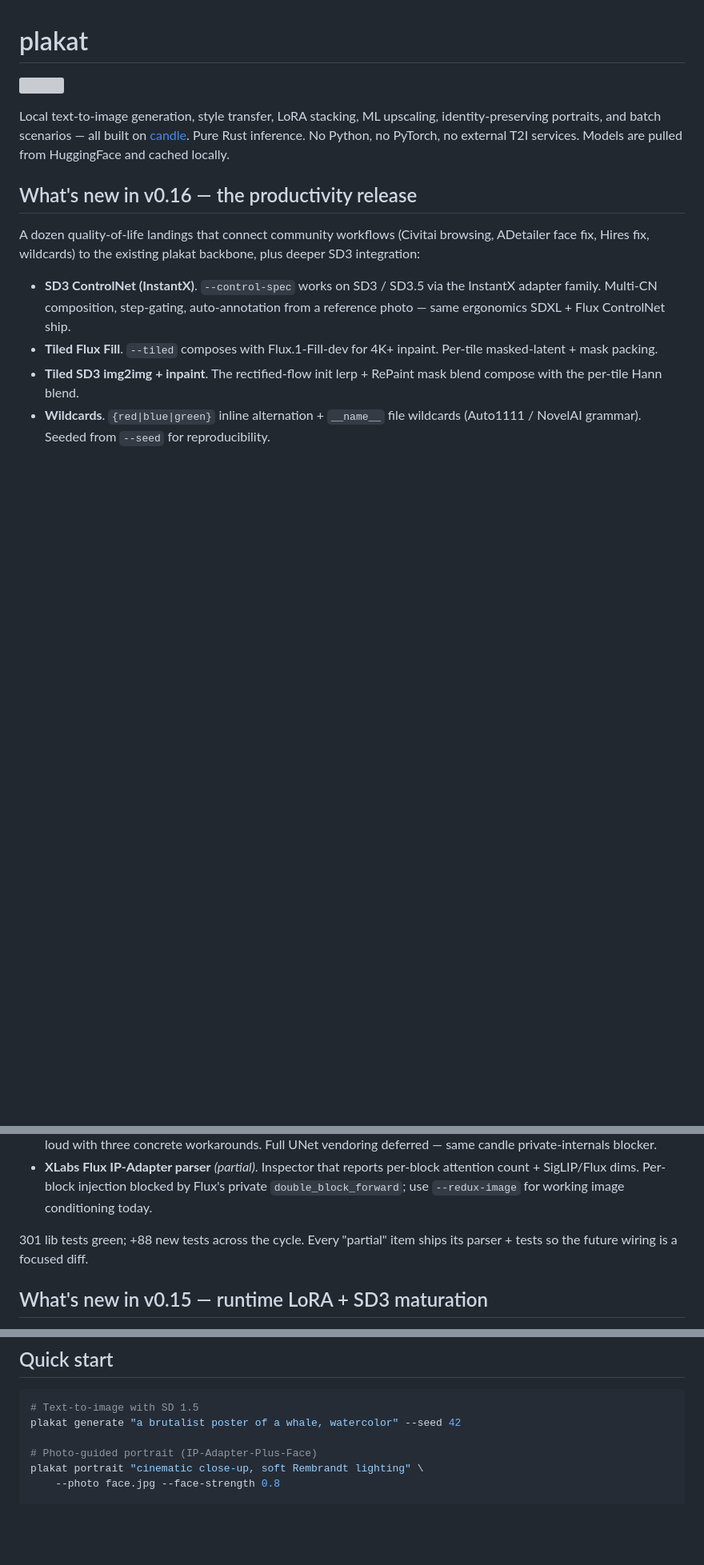
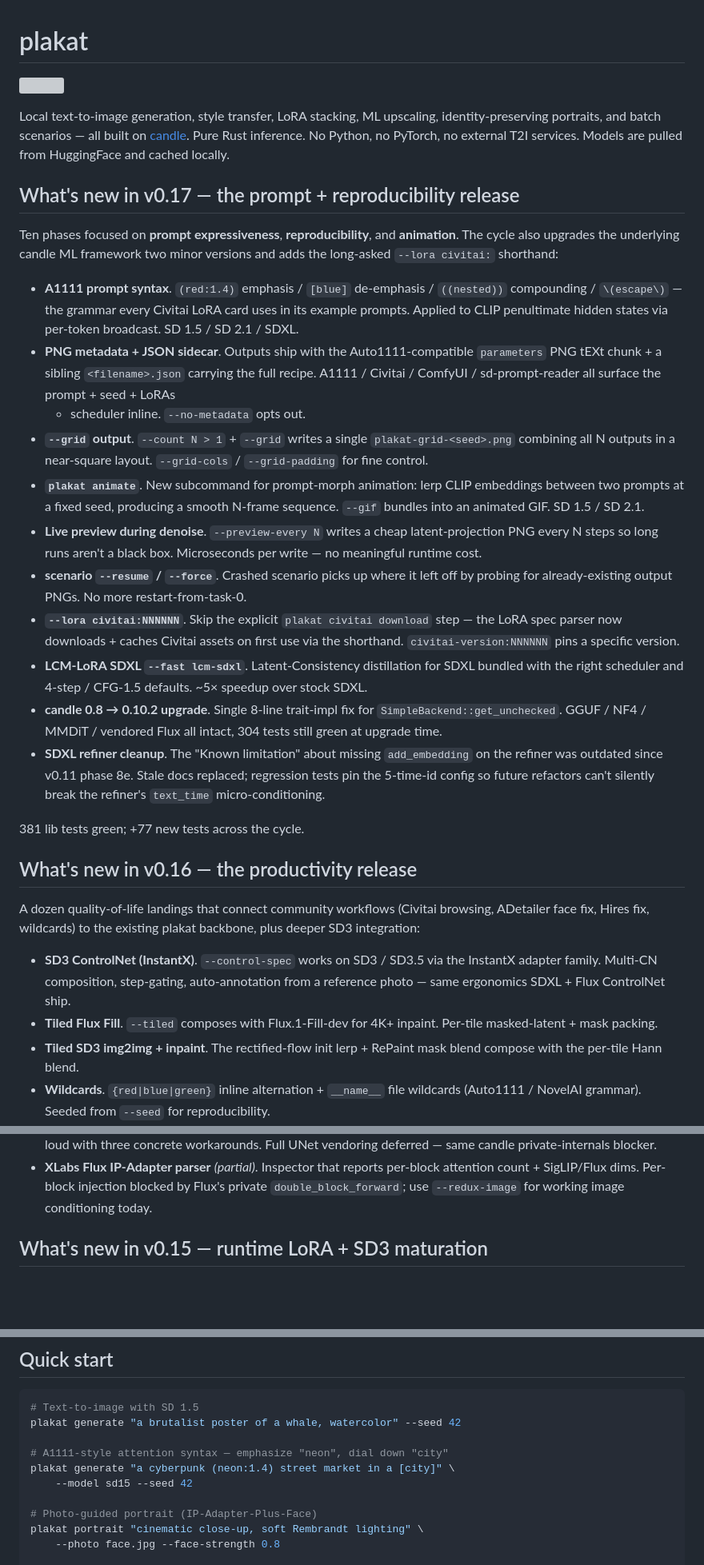
Before and after one commit to vulogov/plakat, a Markdown page: README.md, 3 parts joined by grey strips. Shown at 80% size. Rendered like a GitHub page; blank space fills up the shorter version; grey boxes are pictures that could not be loaded.

```diff
--- a/README.md
+++ b/README.md
@@ -7,6 +7,55 @@ identity-preserving portraits, and batch scenarios — all built on
 [candle](https://github.com/huggingface/candle). Pure Rust inference. No
 Python, no PyTorch, no external T2I services. Models are pulled from
 HuggingFace and cached locally.
+
+## What's new in v0.17 — the prompt + reproducibility release
+
+Ten phases focused on **prompt expressiveness**, **reproducibility**,
+and **animation**. The cycle also upgrades the underlying candle ML
+framework two minor versions and adds the long-asked `--lora civitai:`
+shorthand:
+
+- **A1111 prompt syntax**. `(red:1.4)` emphasis / `[blue]`
+  de-emphasis / `((nested))` compounding / `\(escape\)` — the
+  grammar every Civitai LoRA card uses in its example prompts.
+  Applied to CLIP penultimate hidden states via per-token broadcast.
+  SD 1.5 / SD 2.1 / SDXL.
+- **PNG metadata + JSON sidecar**. Outputs ship with the
+  Auto1111-compatible `parameters` PNG tEXt chunk + a sibling
+  `<filename>.json` carrying the full recipe. A1111 / Civitai /
+  ComfyUI / sd-prompt-reader all surface the prompt + seed + LoRAs
+  + scheduler inline. `--no-metadata` opts out.
+- **`--grid` output**. `--count N > 1` + `--grid` writes a single
+  `plakat-grid-<seed>.png` combining all N outputs in a near-square
+  layout. `--grid-cols` / `--grid-padding` for fine control.
+- **`plakat animate`**. New subcommand for prompt-morph animation:
+  lerp CLIP embeddings between two prompts at a fixed seed,
+  producing a smooth N-frame sequence. `--gif` bundles into an
+  animated GIF. SD 1.5 / SD 2.1.
+- **Live preview during denoise**. `--preview-every N` writes a
+  cheap latent-projection PNG every N steps so long runs aren't a
+  black box. Microseconds per write — no meaningful runtime cost.
+- **scenario `--resume` / `--force`**. Crashed scenario picks up
+  where it left off by probing for already-existing output PNGs.
+  No more restart-from-task-0.
+- **`--lora civitai:NNNNNN`**. Skip the explicit
+  `plakat civitai download` step — the LoRA spec parser now
+  downloads + caches Civitai assets on first use via the
+  shorthand. `civitai-version:NNNNNN` pins a specific version.
+- **LCM-LoRA SDXL `--fast lcm-sdxl`**. Latent-Consistency
+  distillation for SDXL bundled with the right scheduler and
+  4-step / CFG-1.5 defaults. ~5× speedup over stock SDXL.
+- **candle 0.8 → 0.10.2 upgrade**. Single 8-line trait-impl fix
+  for `SimpleBackend::get_unchecked`. GGUF / NF4 / MMDiT /
+  vendored Flux all intact, 304 tests still green at upgrade
+  time.
+- **SDXL refiner cleanup**. The "Known limitation" about missing
+  `add_embedding` on the refiner was outdated since v0.11 phase
+  8e. Stale docs replaced; regression tests pin the 5-time-id
+  config so future refactors can't silently break the refiner's
+  `text_time` micro-conditioning.
+
+381 lib tests green; +77 new tests across the cycle.
 
 ## What's new in v0.16 — the productivity release
 
@@ -55,10 +104,6 @@ existing plakat backbone, plus deeper SD3 integration:
   reports per-block attention count + SigLIP/Flux dims. Per-block
   injection blocked by Flux's private `double_block_forward`;
   use `--redux-image` for working image conditioning today.
-
-301 lib tests green; +88 new tests across the cycle. Every
-"partial" item ships its parser + tests so the future wiring is
-a focused diff.
 
 ## What's new in v0.15 — runtime LoRA + SD3 maturation
 
@@ -171,6 +216,10 @@ per-image speeds.
 # Text-to-image with SD 1.5
 plakat generate "a brutalist poster of a whale, watercolor" --seed 42
 
+# A1111-style attention syntax — emphasize "neon", dial down "city"
+plakat generate "a cyberpunk (neon:1.4) street market in a [city]" \
+    --model sd15 --seed 42
+
 # Photo-guided portrait (IP-Adapter-Plus-Face)
 plakat portrait "cinematic close-up, soft Rembrandt lighting" \
     --photo face.jpg --face-strength 0.8
```
Also changed, not shown: other parts of README.md (+54 -18 lines), Documentation/README.md (+1 -1 lines).
